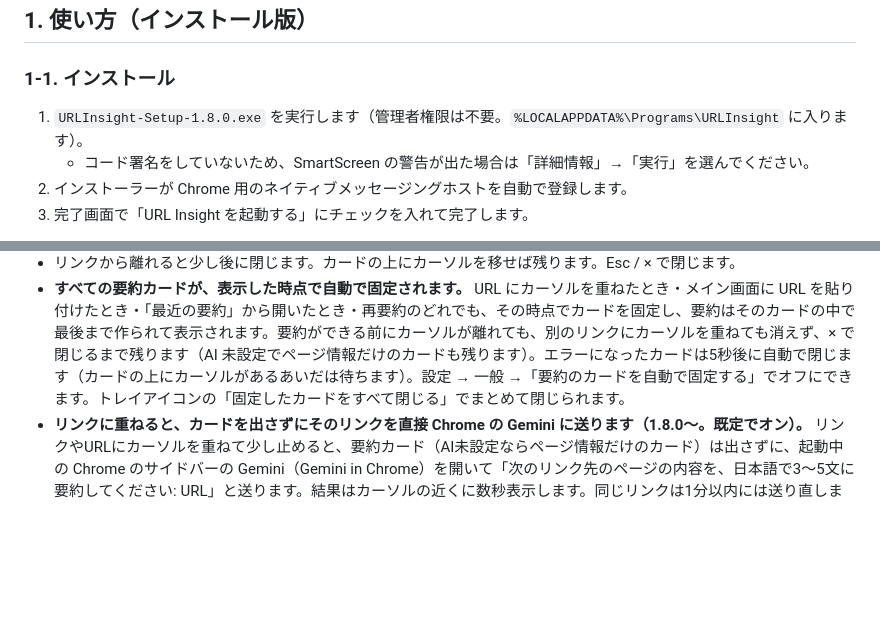
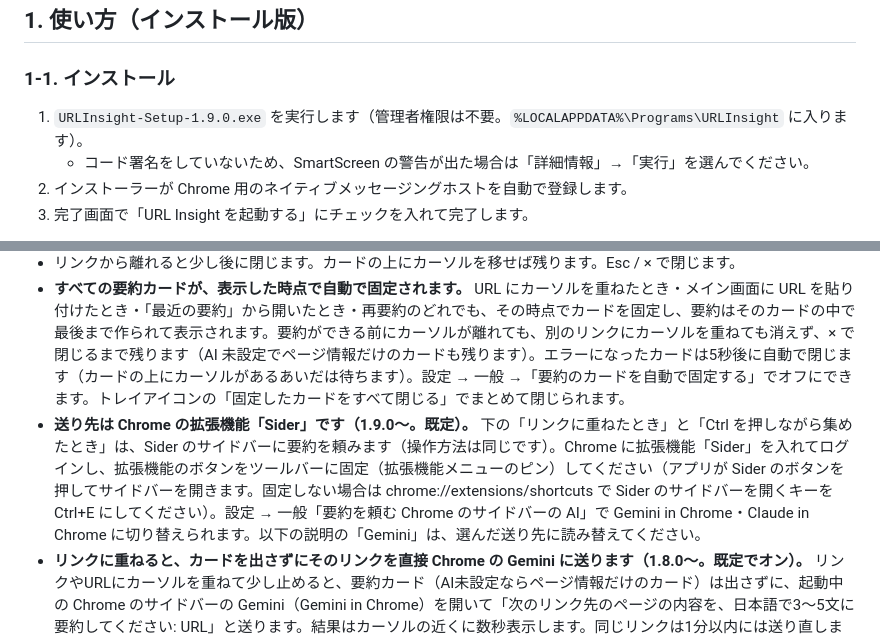
Before and after one commit to gangcunchenglong-cloud/seityaga, a Markdown page: URLInsight/README.md, 2 parts joined by grey strips. Rendered like a GitHub page; blank space fills up the shorter version.

Commit message:
1.9.0 の説明（README・PRIVACY・RELEASE）を更新
Co-Authored-By: Claude Opus 5.5 <noreply@anthropic.com>
Claude-Session: https://claude.ai/code/session_01KuM1nMZGQEt3AEjvpAnUSz

```diff
--- a/URLInsight/README.md
+++ b/URLInsight/README.md
@@ -31,7 +31,7 @@
 
 ### 1-1. インストール
 
-1. `URLInsight-Setup-1.8.0.exe` を実行します（管理者権限は不要。`%LOCALAPPDATA%\Programs\URLInsight` に入ります）。
+1. `URLInsight-Setup-1.9.0.exe` を実行します（管理者権限は不要。`%LOCALAPPDATA%\Programs\URLInsight` に入ります）。
    - コード署名をしていないため、SmartScreen の警告が出た場合は「詳細情報」→「実行」を選んでください。
 2. インストーラーが Chrome 用のネイティブメッセージングホストを自動で登録します。
 3. 完了画面で「URL Insight を起動する」にチェックを入れて完了します。
@@ -60,6 +60,7 @@
 - アプリを起動した状態で、ブラウザのリンク・メモ帳などに書かれたURLにカーソルを重ねると、画面右側にカードが出ます（止めると約0.6秒で反応、それ以外も1秒ごとに検出。折り返された長いURLも全体を取得）（待ち時間は 300〜1500ms で変更可）。拡張を入れた場合は、拡張を有効にしたサイトでも同様に動きます。
 - リンクから離れると少し後に閉じます。カードの上にカーソルを移せば残ります。Esc / × で閉じます。
 - **すべての要約カードが、表示した時点で自動で固定されます。** URL にカーソルを重ねたとき・メイン画面に URL を貼り付けたとき・「最近の要約」から開いたとき・再要約のどれでも、その時点でカードを固定し、要約はそのカードの中で最後まで作られて表示されます。要約ができる前にカーソルが離れても、別のリンクにカーソルを重ねても消えず、× で閉じるまで残ります（AI 未設定でページ情報だけのカードも残ります）。エラーになったカードは5秒後に自動で閉じます（カードの上にカーソルがあるあいだは待ちます）。設定 → 一般 →「要約のカードを自動で固定する」でオフにできます。トレイアイコンの「固定したカードをすべて閉じる」でまとめて閉じられます。
+- **送り先は Chrome の拡張機能「Sider」です（1.9.0〜。既定）。** 下の「リンクに重ねたとき」と「Ctrl を押しながら集めたとき」は、Sider のサイドバーに要約を頼みます（操作方法は同じです）。Chrome に拡張機能「Sider」を入れてログインし、拡張機能のボタンをツールバーに固定（拡張機能メニューのピン）してください（アプリが Sider のボタンを押してサイドバーを開きます。固定しない場合は chrome://extensions/shortcuts で Sider のサイドバーを開くキーを Ctrl+E にしてください）。設定 → 一般「要約を頼む Chrome のサイドバーの AI」で Gemini in Chrome・Claude in Chrome に切り替えられます。以下の説明の「Gemini」は、選んだ送り先に読み替えてください。
 - **リンクに重ねると、カードを出さずにそのリンクを直接 Chrome の Gemini に送ります（1.8.0〜。既定でオン）。** リンクやURLにカーソルを重ねて少し止めると、要約カード（AI未設定ならページ情報だけのカード）は出さずに、起動中の Chrome のサイドバーの Gemini（Gemini in Chrome）を開いて「次のリンク先のページの内容を、日本語で3〜5文に要約してください: URL」と送ります。結果はカーソルの近くに数秒表示します。同じリンクは1分以内には送り直しません。送信中に重ねたリンクは捨てずに待たせ、終わってからまとめて送ります。URLの貼り付けや「最近の要約」から開いたときは、これまでどおりカードに表示します。設定 → 一般「リンクに重ねたら、カードを出さずに Chrome の Gemini に直接送る」でオフにすると、カード表示に戻ります。
 - **Ctrl を押しながらリンクに重ねると、カードを出さずにまとめて Chrome の Gemini で要約します（1.7.0〜）。** Ctrl を押したまま、要約したいリンクに次々とカーソルを重ねてください（少し止めるだけで、カーソルの近くに集めたリンクの一覧が出ます。最大100件）。Ctrl を離すと、起動中の Chrome を前面に出してサイドバーの Gemini（Gemini in Chrome）を開き、集めたリンクを1回の依頼（「次のN件のリンク先のページの内容を、それぞれ日本語で3〜5文に要約してください…」）で送ります。要約カードは出ません。Ctrl と一緒にほかのキーやクリックを押したとき（Ctrl+C・Ctrl+クリックなど）は、普段の操作とみなして送りません。送ったあとは、カーソルを動かすまで最後のリンクのカードも出しません。設定 → 一般 でオフにできます。Chrome の「Gemini in Chrome」と Alt+G のショートカットが有効である必要があります。
 - **カードの「Claude in Chrome で要約」ボタン**（「ページを開く」の隣）を押すと、起動中の Chrome を前面に出してサイドバーの Claude（Anthropic の拡張機能「Claude in Chrome」）を開き（閉じていればツールバーの Claude ボタンを押し、ボタンが無ければ Claude in Chrome のショートカット Ctrl+E を送ります）、「次のリンク先のページを開いて内容を読み、日本語で3〜5文に要約してください: URL」と入力して送信します。ボタンを押したときだけ動き、キーボードの入力先が Claude のパネルの入力欄だと確かめられたときだけ入力します。クリップボードは使いません。結果はボタンの下に表示します。**事前に、Chrome ウェブストアで拡張機能「Claude」（Claude in Chrome）を入れ、Anthropic のアカウントでログインし、拡張機能のボタンをツールバーに固定（拡張機能メニューのピン）しておいてください。** ページを開く・読む操作の許可を Claude in Chrome が求めた場合は、Chrome のサイドバーで許可してください。
```
Also changed, not shown: URLInsight/docs/PRIVACY.md (+1 -0 lines), URLInsight/docs/RELEASE.md (+1 -1 lines).
